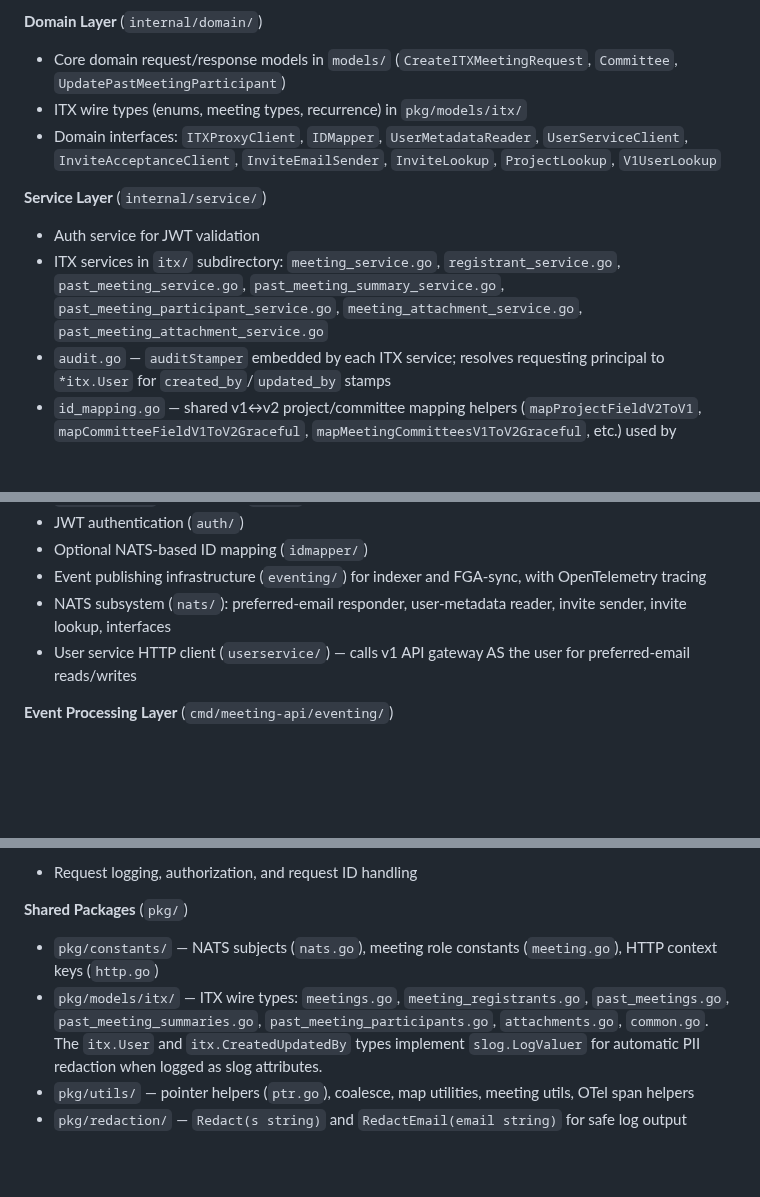
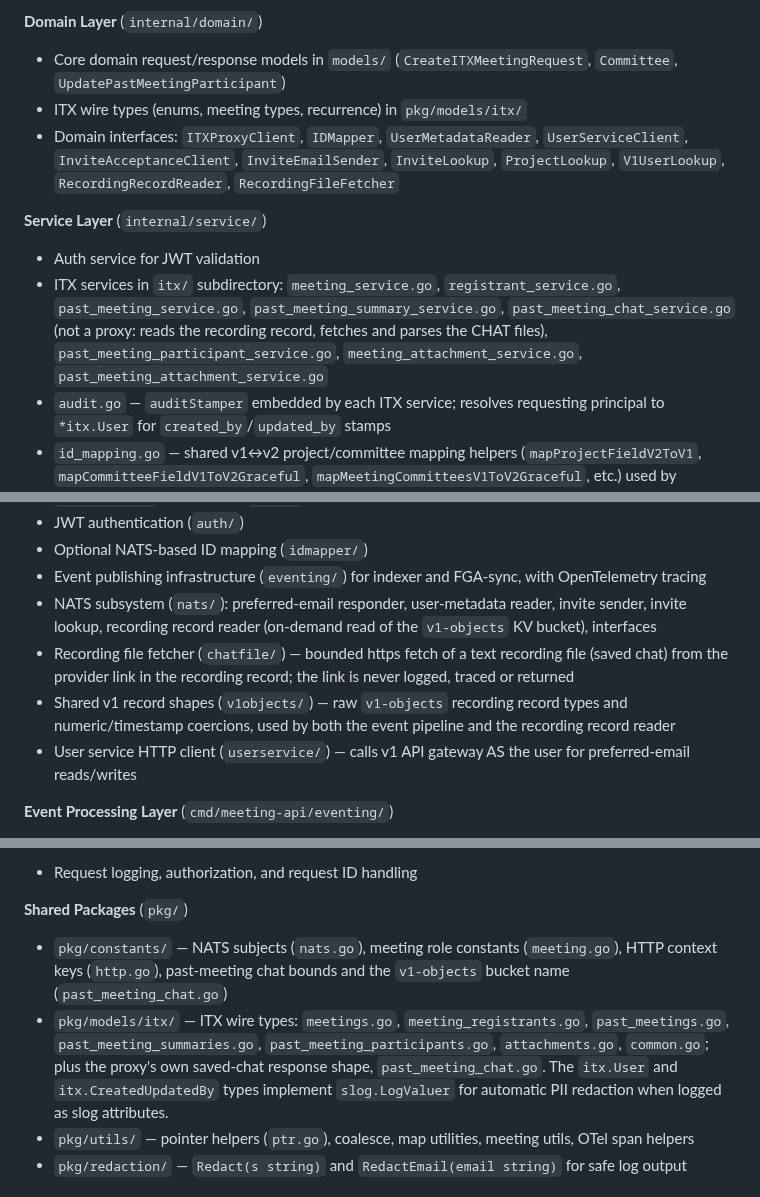
Before and after one commit to linuxfoundation/lfx-v2-meeting-service, a Markdown page: CLAUDE.md, 3 parts joined by grey strips. GitHub-like rendering; blank space fills up the shorter version.

```diff
--- a/CLAUDE.md
+++ b/CLAUDE.md
@@ -161,12 +162,12 @@ The service follows a clean architecture pattern with:
 
 - Core domain request/response models in `models/` (`CreateITXMeetingRequest`, `Committee`, `UpdatePastMeetingParticipant`)
 - ITX wire types (enums, meeting types, recurrence) in `pkg/models/itx/`
-- Domain interfaces: `ITXProxyClient`, `IDMapper`, `UserMetadataReader`, `UserServiceClient`, `InviteAcceptanceClient`, `InviteEmailSender`, `InviteLookup`, `ProjectLookup`, `V1UserLookup`
+- Domain interfaces: `ITXProxyClient`, `IDMapper`, `UserMetadataReader`, `UserServiceClient`, `InviteAcceptanceClient`, `InviteEmailSender`, `InviteLookup`, `ProjectLookup`, `V1UserLookup`, `RecordingRecordReader`, `RecordingFileFetcher`
 
 **Service Layer** (`internal/service/`)
 
 - Auth service for JWT validation
-- ITX services in `itx/` subdirectory: `meeting_service.go`, `registrant_service.go`, `past_meeting_service.go`, `past_meeting_summary_service.go`, `past_meeting_participant_service.go`, `meeting_attachment_service.go`, `past_meeting_attachment_service.go`
+- ITX services in `itx/` subdirectory: `meeting_service.go`, `registrant_service.go`, `past_meeting_service.go`, `past_meeting_summary_service.go`, `past_meeting_chat_service.go` (not a proxy: reads the recording record, fetches and parses the CHAT files), `past_meeting_participant_service.go`, `meeting_attachment_service.go`, `past_meeting_attachment_service.go`
 - `audit.go` — `auditStamper` embedded by each ITX service; resolves requesting principal to `*itx.User` for `created_by`/`updated_by` stamps
 - `id_mapping.go` — shared v1↔v2 project/committee mapping helpers (`mapProjectFieldV2ToV1`, `mapCommitteeFieldV1ToV2Graceful`, `mapMeetingCommitteesV1ToV2Graceful`, etc.) used by meeting, registrant, and past-meeting services
 - `preferred_email_service.go` — NATS RPC handler for preferred meeting-invite email
@@ -177,7 +178,9 @@ The service follows a clean architecture pattern with:
 - JWT authentication (`auth/`)
 - Optional NATS-based ID mapping (`idmapper/`)
 - Event publishing infrastructure (`eventing/`) for indexer and FGA-sync, with OpenTelemetry tracing
-- NATS subsystem (`nats/`): preferred-email responder, user-metadata reader, invite sender, invite lookup, interfaces
+- NATS subsystem (`nats/`): preferred-email responder, user-metadata reader, invite sender, invite lookup, recording record reader (on-demand read of the `v1-objects` KV bucket), interfaces
+- Recording file fetcher (`chatfile/`) — bounded https fetch of a text recording file (saved chat) from the provider link in the recording record; the link is never logged, traced or returned
+- Shared v1 record shapes (`v1objects/`) — raw `v1-objects` recording record types and numeric/timestamp coercions, used by both the event pipeline and the recording record reader
 - User service HTTP client (`userservice/`) — calls v1 API gateway AS the user for preferred-email reads/writes
 
 **Event Processing Layer** (`cmd/meeting-api/eventing/`)
@@ -195,8 +198,8 @@ The service follows a clean architecture pattern with:
 
 **Shared Packages** (`pkg/`)
 
-- `pkg/constants/` — NATS subjects (`nats.go`), meeting role constants (`meeting.go`), HTTP context keys (`http.go`)
-- `pkg/models/itx/` — ITX wire types: `meetings.go`, `meeting_registrants.go`, `past_meetings.go`, `past_meeting_summaries.go`, `past_meeting_participants.go`, `attachments.go`, `common.go`. The `itx.User` and `itx.CreatedUpdatedBy` types implement `slog.LogValuer` for automatic PII redaction when logged as slog attributes.
+- `pkg/constants/` — NATS subjects (`nats.go`), meeting role constants (`meeting.go`), HTTP context keys (`http.go`), past-meeting chat bounds and the `v1-objects` bucket name (`past_meeting_chat.go`)
+- `pkg/models/itx/` — ITX wire types: `meetings.go`, `meeting_registrants.go`, `past_meetings.go`, `past_meeting_summaries.go`, `past_meeting_participants.go`, `attachments.go`, `common.go`; plus the proxy's own saved-chat response shape, `past_meeting_chat.go`. The `itx.User` and `itx.CreatedUpdatedBy` types implement `slog.LogValuer` for automatic PII redaction when logged as slog attributes.
 - `pkg/utils/` — pointer helpers (`ptr.go`), coalesce, map utilities, meeting utils, OTel span helpers
 - `pkg/redaction/` — `Redact(s string)` and `RedactEmail(email string)` for safe log output
 
```
Also changed, not shown: other parts of CLAUDE.md (+6 -0 lines), README.md (+7 -0 lines), docs/api-contracts/itx-past-meeting-chat-api.md (added, +116 -0 lines).
